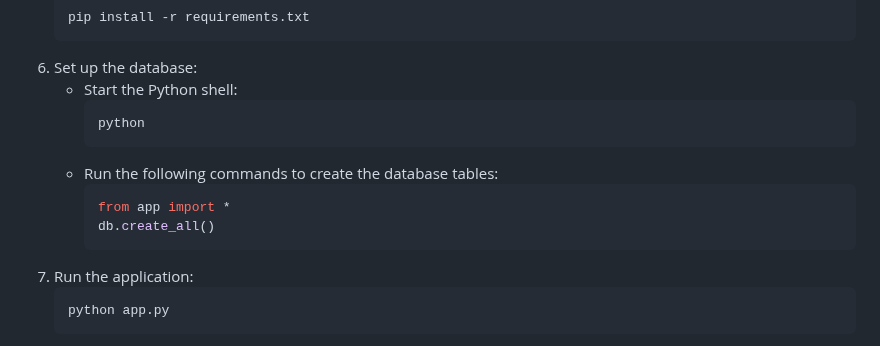
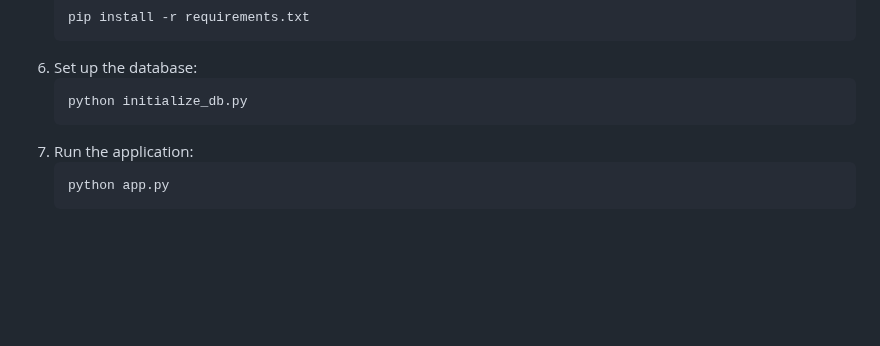
Before and after one commit to Zephyrr4/kitabkendra, a Markdown page: README.md, the part around the change. GitHub-like rendering; blank space fills up the shorter version.

````diff
--- a/README.md
+++ b/README.md
@@ -63,15 +63,9 @@ To run this project locally, follow these steps:
     pip install -r requirements.txt
     ```
 6. Set up the database:
-    - Start the Python shell:
-        ```bash
-        python
-        ```
-    - Run the following commands to create the database tables:
-        ```python
-        from app import *
-        db.create_all()
-        ```
+   ```bash
+   python initialize_db.py
+   ```
 7. Run the application:
     ```bash
     python app.py
````
